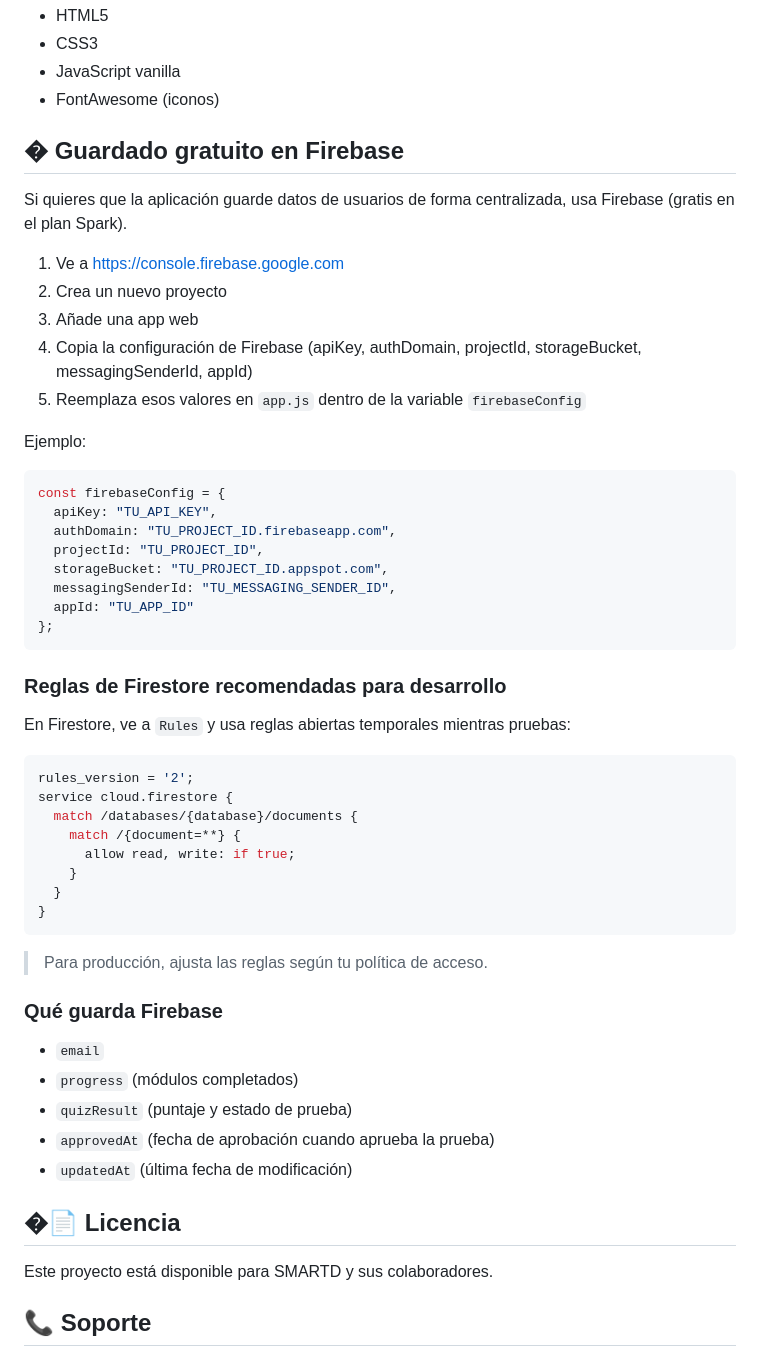
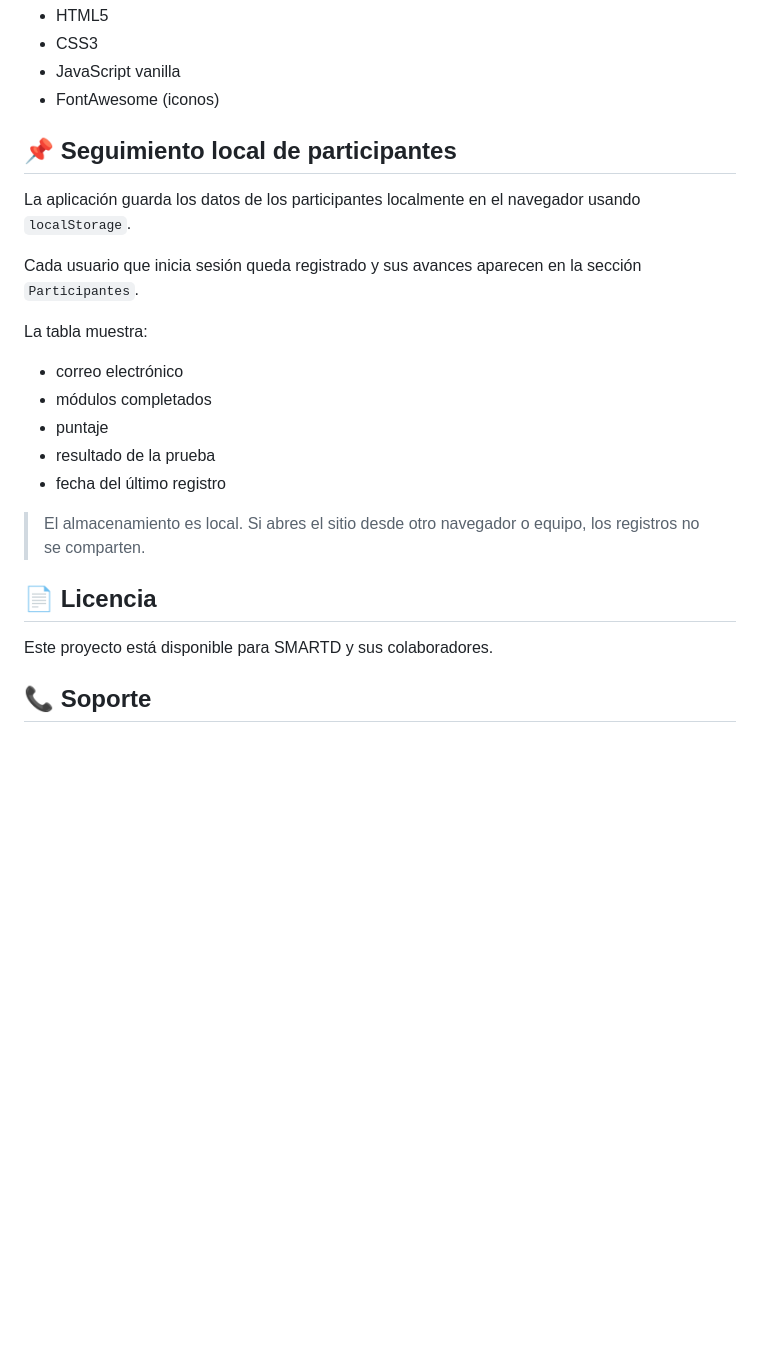
Before and after one commit to lucassotofigueroa-web/smartd-onboarding, a Markdown page: README.md, the part around the change. Drawn GitHub-style; blank space fills up the shorter version.

````diff
--- a/README.md
+++ b/README.md
@@ -151,54 +151,22 @@ En `app.js`, dentro del array `modules`, agrega un nuevo objeto:
 - JavaScript vanilla
 - FontAwesome (iconos)
 
-## � Guardado gratuito en Firebase
+## 📌 Seguimiento local de participantes
 
-Si quieres que la aplicación guarde datos de usuarios de forma centralizada, usa Firebase (gratis en el plan Spark).
+La aplicación guarda los datos de los participantes localmente en el navegador usando `localStorage`.
 
-1. Ve a https://console.firebase.google.com
-2. Crea un nuevo proyecto
-3. Añade una app web
-4. Copia la configuración de Firebase (apiKey, authDomain, projectId, storageBucket, messagingSenderId, appId)
-5. Reemplaza esos valores en `app.js` dentro de la variable `firebaseConfig`
+Cada usuario que inicia sesión queda registrado y sus avances aparecen en la sección `Participantes`.
 
-Ejemplo:
+La tabla muestra:
+- correo electrónico
+- módulos completados
+- puntaje
+- resultado de la prueba
+- fecha del último registro
 
-```js
-const firebaseConfig = {
-  apiKey: "TU_API_KEY",
-  authDomain: "TU_PROJECT_ID.firebaseapp.com",
-  projectId: "TU_PROJECT_ID",
-  storageBucket: "TU_PROJECT_ID.appspot.com",
-  messagingSenderId: "TU_MESSAGING_SENDER_ID",
-  appId: "TU_APP_ID"
-};
-```
+> El almacenamiento es local. Si abres el sitio desde otro navegador o equipo, los registros no se comparten.
 
-### Reglas de Firestore recomendadas para desarrollo
-
-En Firestore, ve a `Rules` y usa reglas abiertas temporales mientras pruebas:
-
-```js
-rules_version = '2';
-service cloud.firestore {
-  match /databases/{database}/documents {
-    match /{document=**} {
-      allow read, write: if true;
-    }
-  }
-}
-```
-
-> Para producción, ajusta las reglas según tu política de acceso.
-
-### Qué guarda Firebase
-- `email`
-- `progress` (módulos completados)
-- `quizResult` (puntaje y estado de prueba)
-- `approvedAt` (fecha de aprobación cuando aprueba la prueba)
-- `updatedAt` (última fecha de modificación)
-
-## �📄 Licencia
+## 📄 Licencia
 
 Este proyecto está disponible para SMARTD y sus colaboradores.
 
````
